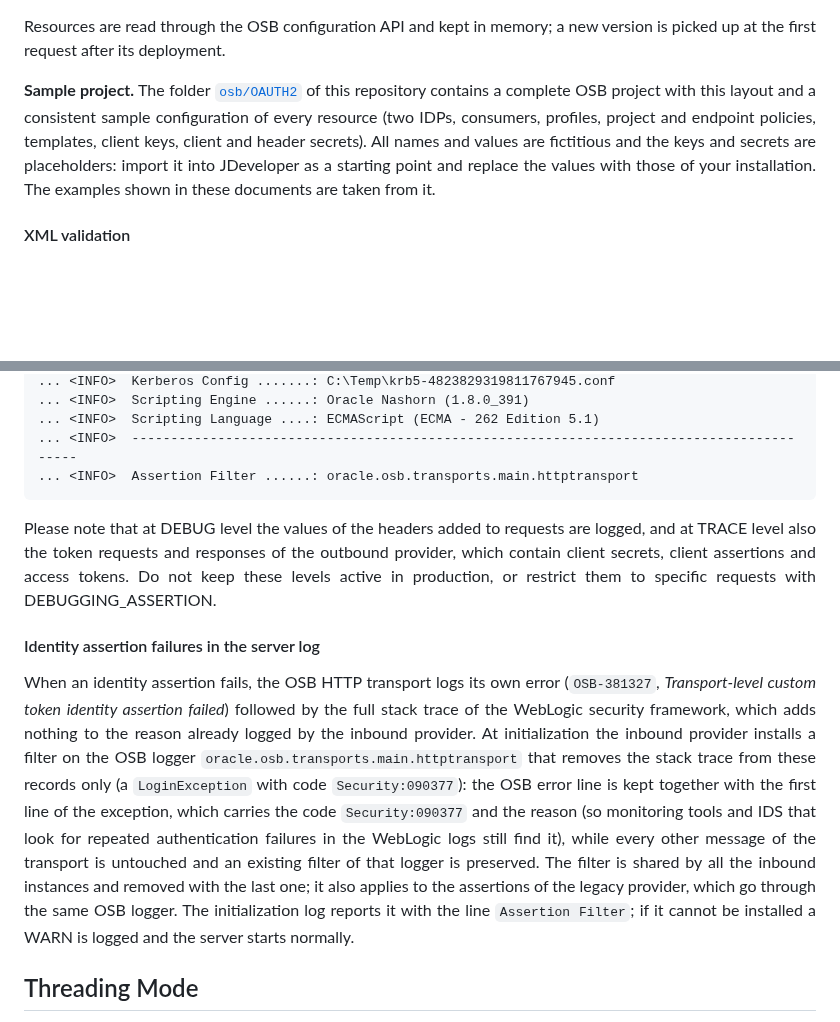
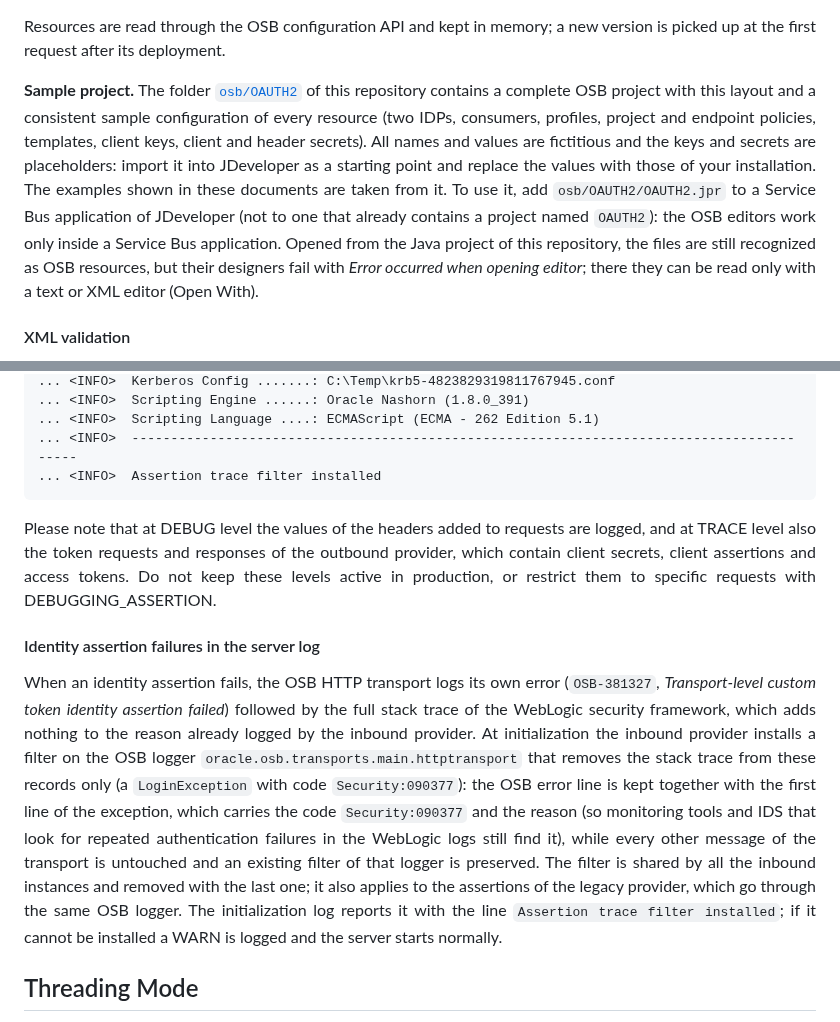
Before and after one commit to falpi/osb-jwt-providers, a Markdown page: README.md, 2 parts joined by grey strips. Drawn GitHub-style; blank space fills up the shorter version.

````diff
--- a/README.md
+++ b/README.md
@@ -143,7 +143,7 @@ All path parameters accept template variables, e.g. `${osb.project}/Security/Hea
 
 <p align="justify">Resources are read through the OSB configuration API and kept in memory; a new version is picked up at the first request after its deployment.</p>
 
-<p align="justify"><b>Sample project.</b> The folder <a href="osb/OAUTH2"><code>osb/OAUTH2</code></a> of this repository contains a complete OSB project with this layout and a consistent sample configuration of every resource (two IDPs, consumers, profiles, project and endpoint policies, templates, client keys, client and header secrets). All names and values are fictitious and the keys and secrets are placeholders: import it into JDeveloper as a starting point and replace the values with those of your installation. The examples shown in these documents are taken from it.</p>
+<p align="justify"><b>Sample project.</b> The folder <a href="osb/OAUTH2"><code>osb/OAUTH2</code></a> of this repository contains a complete OSB project with this layout and a consistent sample configuration of every resource (two IDPs, consumers, profiles, project and endpoint policies, templates, client keys, client and header secrets). All names and values are fictitious and the keys and secrets are placeholders: import it into JDeveloper as a starting point and replace the values with those of your installation. The examples shown in these documents are taken from it. To use it, add <code>osb/OAUTH2/OAUTH2.jpr</code> to a Service Bus application of JDeveloper (not to one that already contains a project named <code>OAUTH2</code>): the OSB editors work only inside a Service Bus application. Opened from the Java project of this repository, the files are still recognized as OSB resources, but their designers fail with <i>Error occurred when opening editor</i>; there they can be read only with a text or XML editor (Open With).</p>
 
 #### XML validation
 <p align="justify">Each XML resource must declare its schema in the root element with <code>xsi:noNamespaceSchemaLocation</code>, as a path relative to the resource folder (e.g. <code>../Schemas/InboundPolicies.xsd</code>) or absolute (starting with <code>/</code>). The providers validate the resource with XmlBeans, including all keys and key references declared in the XSD, and remember the positive outcome until the resource or the schema change. Validation errors are logged at ERROR level, one line per error, but the resource is still used, so that a small mistake does not stop the traffic: keep an eye on the logs after each deployment. The same files are validated at design time by JDeveloper.</p>
@@ -350,13 +350,13 @@ Token              | Format
 ... <INFO>  Scripting Engine ......: Oracle Nashorn (1.8.0_391)
 ... <INFO>  Scripting Language ....: ECMAScript (ECMA - 262 Edition 5.1)
 ... <INFO>  ------------------------------------------------------------------------------------------
-... <INFO>  Assertion Filter ......: oracle.osb.transports.main.httptransport
+... <INFO>  Assertion trace filter installed
 ```
 
 <p align="justify">Please note that at DEBUG level the values of the headers added to requests are logged, and at TRACE level also the token requests and responses of the outbound provider, which contain client secrets, client assertions and access tokens. Do not keep these levels active in production, or restrict them to specific requests with DEBUGGING_ASSERTION.</p>
 
 #### Identity assertion failures in the server log
-<p align="justify">When an identity assertion fails, the OSB HTTP transport logs its own error (<code>OSB-381327</code>, <i>Transport-level custom token identity assertion failed</i>) followed by the full stack trace of the WebLogic security framework, which adds nothing to the reason already logged by the inbound provider. At initialization the inbound provider installs a filter on the OSB logger <code>oracle.osb.transports.main.httptransport</code> that removes the stack trace from these records only (a <code>LoginException</code> with code <code>Security:090377</code>): the OSB error line is kept together with the first line of the exception, which carries the code <code>Security:090377</code> and the reason (so monitoring tools and IDS that look for repeated authentication failures in the WebLogic logs still find it), while every other message of the transport is untouched and an existing filter of that logger is preserved. The filter is shared by all the inbound instances and removed with the last one; it also applies to the assertions of the legacy provider, which go through the same OSB logger. The initialization log reports it with the line <code>Assertion Filter</code>; if it cannot be installed a WARN is logged and the server starts normally.</p>
+<p align="justify">When an identity assertion fails, the OSB HTTP transport logs its own error (<code>OSB-381327</code>, <i>Transport-level custom token identity assertion failed</i>) followed by the full stack trace of the WebLogic security framework, which adds nothing to the reason already logged by the inbound provider. At initialization the inbound provider installs a filter on the OSB logger <code>oracle.osb.transports.main.httptransport</code> that removes the stack trace from these records only (a <code>LoginException</code> with code <code>Security:090377</code>): the OSB error line is kept together with the first line of the exception, which carries the code <code>Security:090377</code> and the reason (so monitoring tools and IDS that look for repeated authentication failures in the WebLogic logs still find it), while every other message of the transport is untouched and an existing filter of that logger is preserved. The filter is shared by all the inbound instances and removed with the last one; it also applies to the assertions of the legacy provider, which go through the same OSB logger. The initialization log reports it with the line <code>Assertion trace filter installed</code>; if it cannot be installed a WARN is logged and the server starts normally.</p>
 
 ## Threading Mode
 <p align="justify">The provider code base was designed to be thread-safe because Identity Asserters and outbound authentication classes in WebLogic and OSB are called in parallel and this is their normal behavior. If multiple requests arrive at the same time the server allocates a different thread for each request. The state of each request is kept in thread-local objects, removed at the end of every request also when it fails (so that tokens and secrets do not remain on the pooled server threads), while the caches of signing keys and access tokens are shared.<br/><br/>
````
Also changed, not shown: OUTBOUND.md (+3 -3 lines), doc/images/client-secrets-service-account.png, 7 other files.
